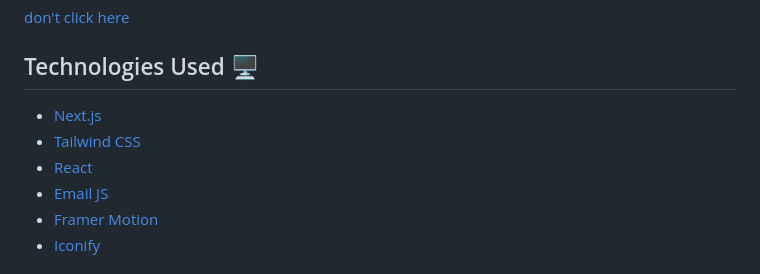
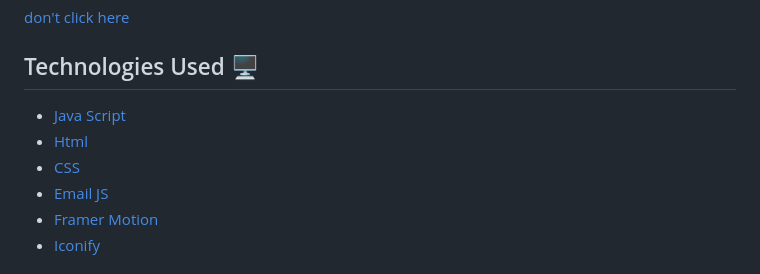
Before and after one commit to mrjuice01/web2, a Markdown page: README.md, the part around the change. Drawn GitHub-style.

```diff
--- a/README.md
+++ b/README.md
@@ -36,9 +36,9 @@
 
 ## Technologies Used 🖥️
 
-- [Next.js](https://nextjs.org/)
-- [Tailwind CSS](https://tailwindcss.com/)
-- [React](https://reactjs.org/)
+- [Java Script](https://javascript.org/)
+- [Html](https://html.com/)
+- [CSS](https://html.com/)
 - [Email JS](https://www.emailjs.com/)
 - [Framer Motion](https://www.framer.com/motion/)
 - [Iconify](https://iconify.design/)
```
